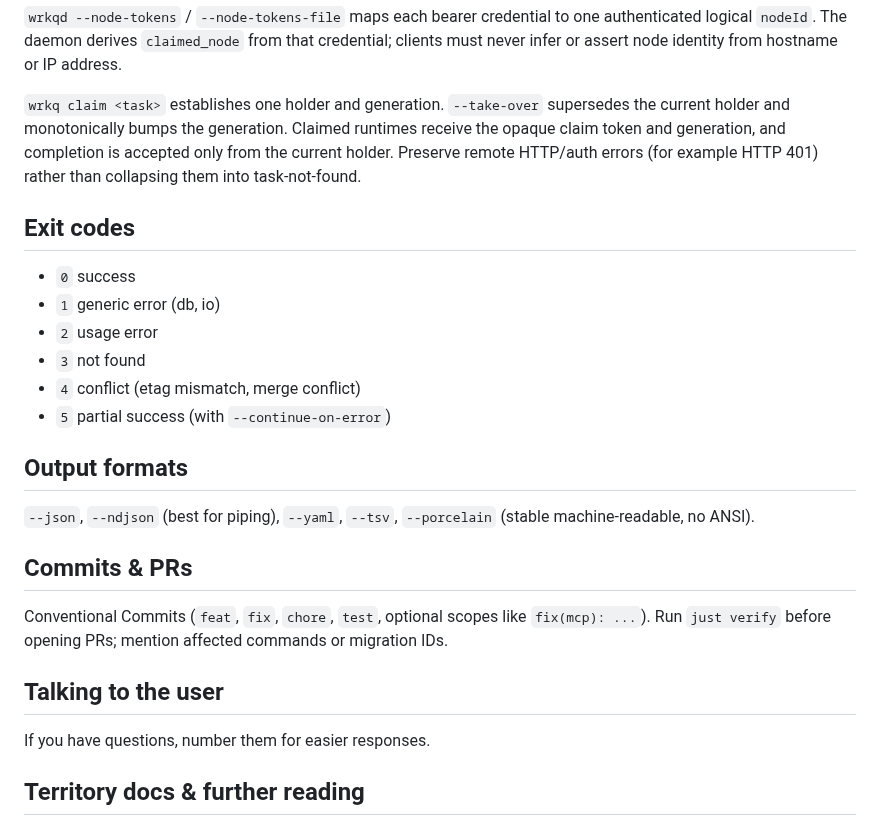
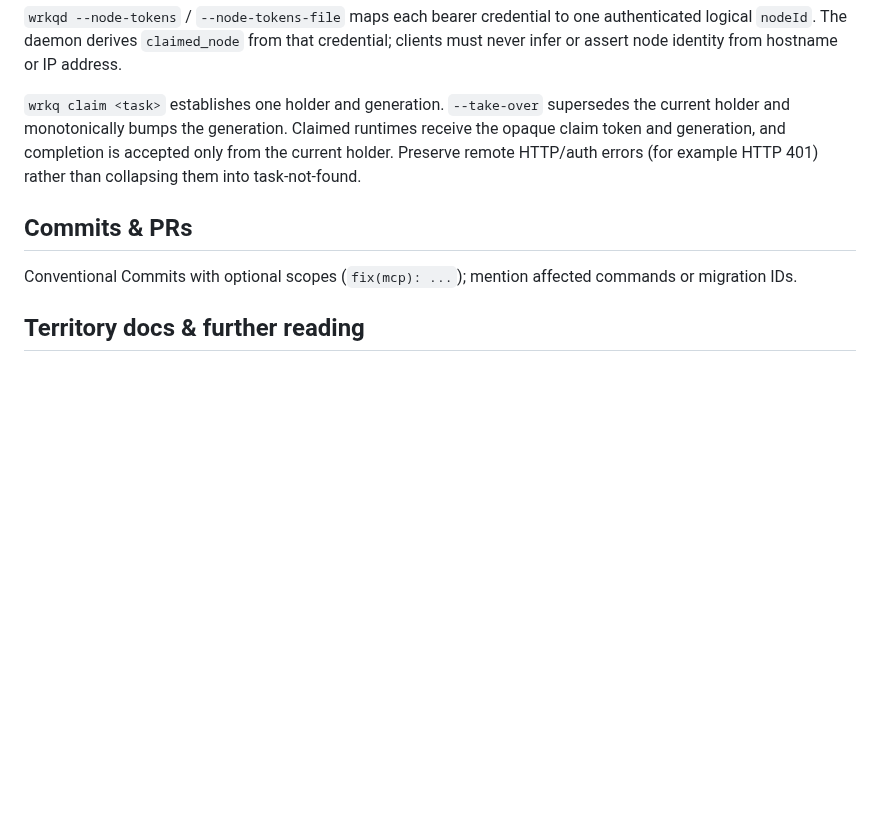
Before and after one commit to lherron/wrkq, a Markdown page: AGENTS.md, the part around the change. GitHub-like rendering; blank space fills up the shorter version.

Commit message:
docs: trim AGENTS.md — exit codes/output formats are wrkq --help content
Also drops per-repo restatements of platform doctrine (question numbering,
verify-before-PR). Territory docs router untouched. Part of T-06913.

Co-Authored-By: Claude Fable 5 <noreply@anthropic.com>
Claude-Session: https://claude.ai/code/session_01MmwMZe3g79TdYrEsPs9HL6

```diff
--- a/AGENTS.md
+++ b/AGENTS.md
@@ -101,26 +101,9 @@ runtimes receive the opaque claim token and generation, and completion is
 accepted only from the current holder. Preserve remote HTTP/auth errors (for
 example HTTP 401) rather than collapsing them into task-not-found.
 
-## Exit codes
-
-- `0` success
-- `1` generic error (db, io)
-- `2` usage error
-- `3` not found
-- `4` conflict (etag mismatch, merge conflict)
-- `5` partial success (with `--continue-on-error`)
-
-## Output formats
-
-`--json`, `--ndjson` (best for piping), `--yaml`, `--tsv`, `--porcelain` (stable machine-readable, no ANSI).
-
 ## Commits & PRs
 
-Conventional Commits (`feat`, `fix`, `chore`, `test`, optional scopes like `fix(mcp): ...`). Run `just verify` before opening PRs; mention affected commands or migration IDs.
-
-## Talking to the user
-
-If you have questions, number them for easier responses.
+Conventional Commits with optional scopes (`fix(mcp): ...`); mention affected commands or migration IDs.
 
 ## Territory docs & further reading
 
```
